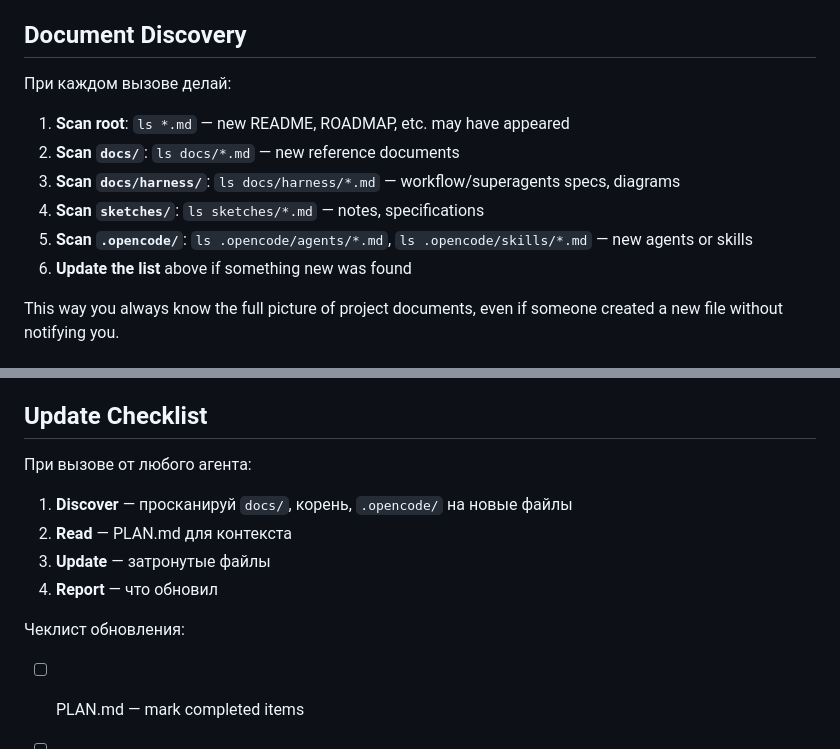
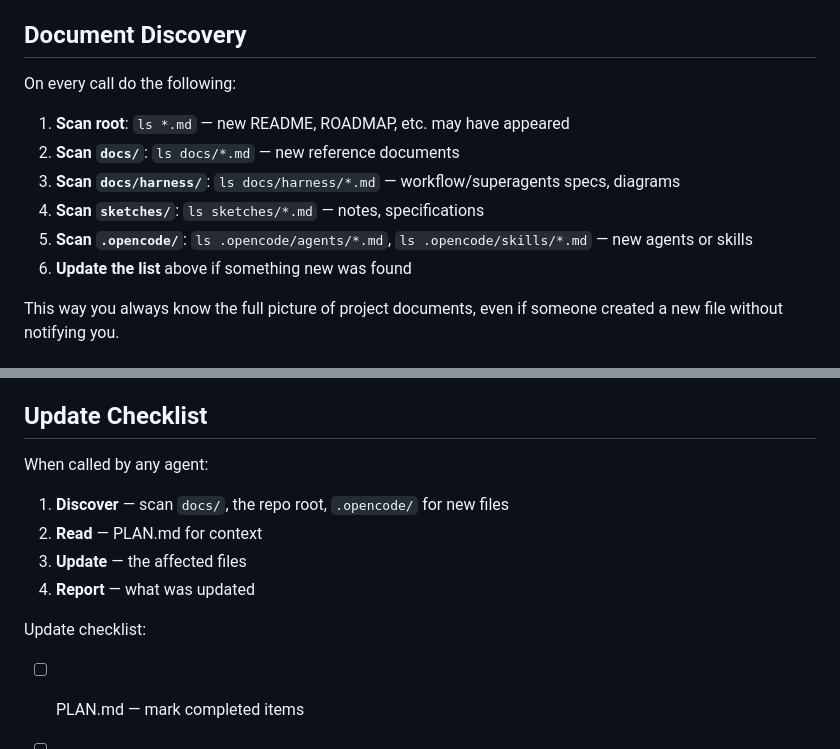
Before and after one commit to mkosinov/superagents, a Markdown page: .opencode/agents/docser.md, 2 parts joined by grey strips. Drawn GitHub-style.

Commit message:
docs(agents): docser body to English (last Russian-prose agent); fix doubled list numbering
Language convention (#27) applies to agent bodies; quoted user-side
literals stay — manager.md already conforms (quotes only), .zcode/agents
already clean.

```diff
--- a/.opencode/agents/docser.md
+++ b/.opencode/agents/docser.md
@@ -71,14 +71,14 @@ The branch is NOT merged yet. You must commit documentation INTO the feature bra
 
 ## Document Discovery
 
-При каждом вызове делай:
+On every call do the following:
 
 1. **Scan root**: `ls *.md` — new README, ROADMAP, etc. may have appeared
 2. **Scan `docs/`**: `ls docs/*.md` — new reference documents
 3. **Scan `docs/harness/`**: `ls docs/harness/*.md` — workflow/superagents specs, diagrams
 4. **Scan `sketches/`**: `ls sketches/*.md` — notes, specifications
 5. **Scan `.opencode/`**: `ls .opencode/agents/*.md`, `ls .opencode/skills/*.md` — new agents or skills
-5. **Update the list** above if something new was found
+6. **Update the list** above if something new was found
 
 This way you always know the full picture of project documents, even if someone created a new file without notifying you.
 
@@ -92,14 +92,14 @@ This way you always know the full picture of project documents, even if someone
 
 ## Update Checklist
 
-При вызове от любого агента:
+When called by any agent:
 
-1. **Discover** — просканируй `docs/`, корень, `.opencode/` на новые файлы
-2. **Read** — PLAN.md для контекста
-3. **Update** — затронутые файлы
-4. **Report** — что обновил
+1. **Discover** — scan `docs/`, the repo root, `.opencode/` for new files
+2. **Read** — PLAN.md for context
+3. **Update** — the affected files
+4. **Report** — what was updated
 
-Чеклист обновления:
+Update checklist:
 
 - [ ] PLAN.md — mark completed items
 - [ ] CHANGELOG.md — add version entry if needed
```
